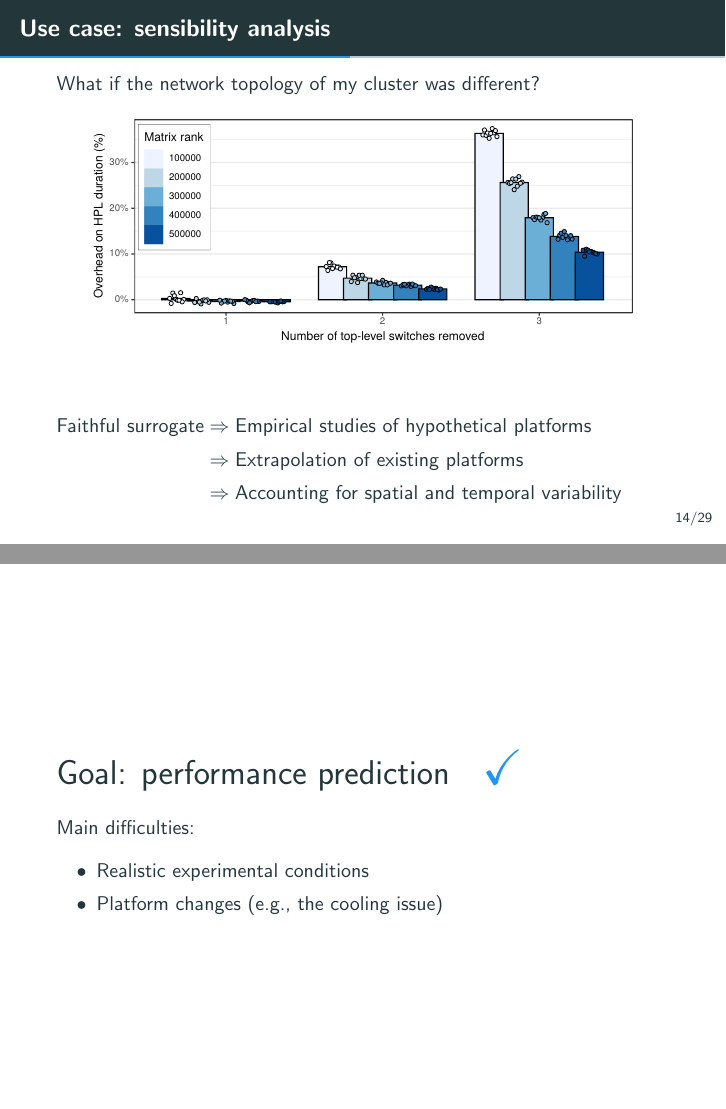
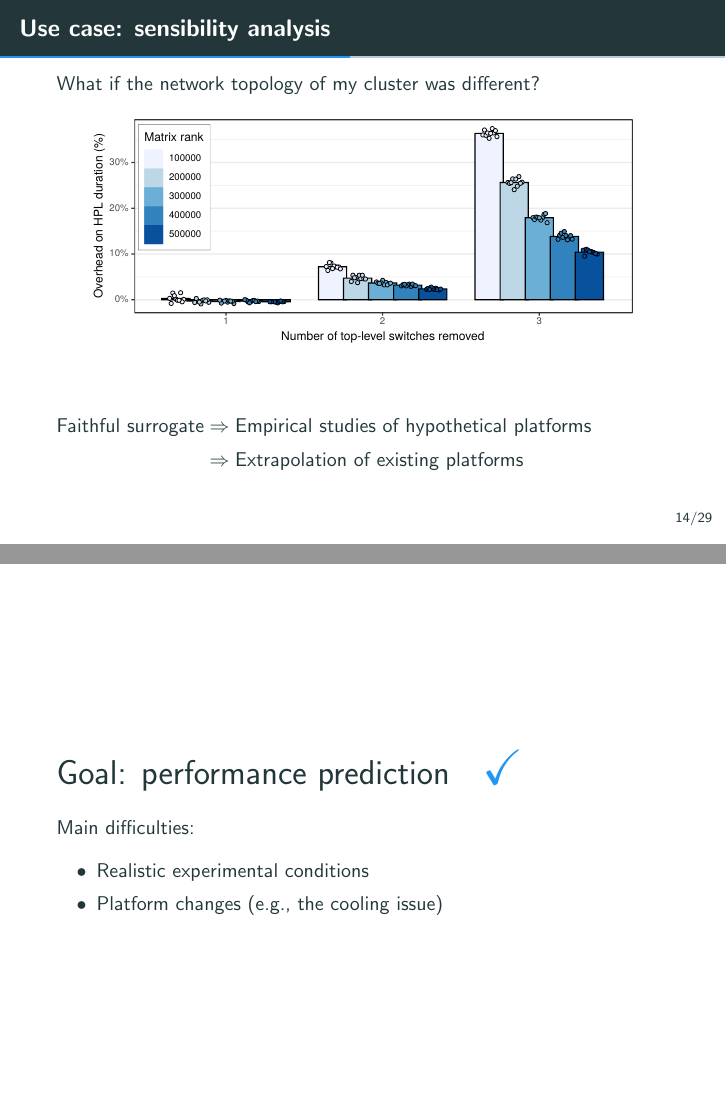
Before and after one commit to Ezibenroc/thesis, LaTeX slides (slides.tex): pages 47 and 49 of 85, joined at a grey line. Compiled offline with pdfLaTeX.

```diff
--- a/slides.tex
+++ b/slides.tex
@@ -480,7 +480,6 @@
     \begin{flalign*}
         \text{Faithful surrogate} &\Rightarrow \text{Empirical studies of hypothetical platforms}&\\
                                   &\Rightarrow \text{Extrapolation of existing platforms}&\\
-                                  &\Rightarrow \text{Accounting for spatial and temporal variability}&\\
     \end{flalign*}
 \end{frame}
 
```
